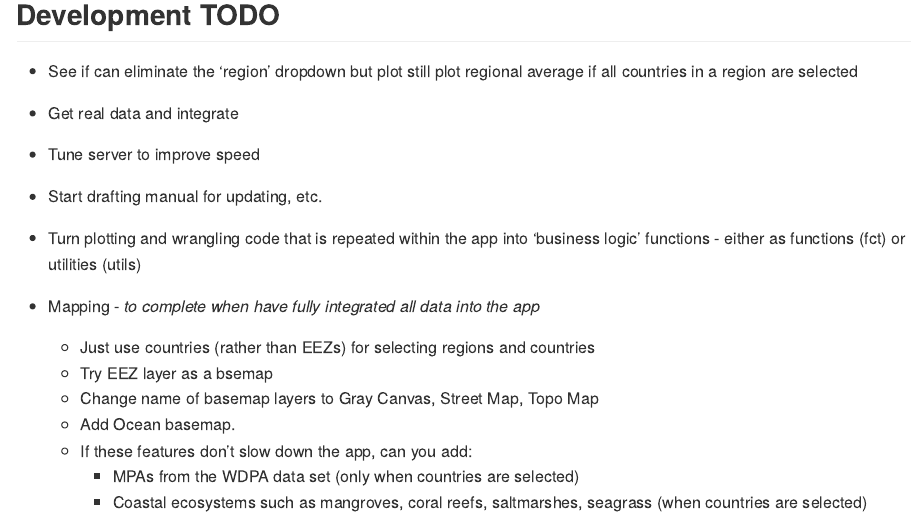
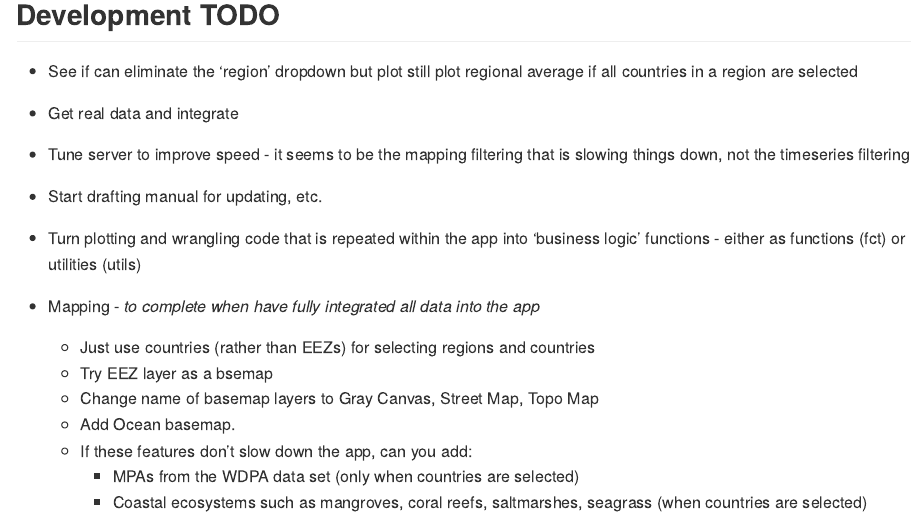
Before and after one commit to cabuelow/OceansDash, an R Markdown document (README.Rmd): the page in a window 1100 px wide, from 1970 px down. The pictures show the output file README.md that the author committed with the source, drawn offline in the style of GitHub.

Commit message:
update dev todo

```diff
--- a/README.Rmd
+++ b/README.Rmd
@@ -84,7 +84,7 @@ golem::run_dev
 
 - See if can eliminate the 'region' dropdown but plot still plot regional average if all countries in a region are selected
 - Get real data and integrate
-- Tune server to improve speed
+- Tune server to improve speed - it seems to be the mapping filtering that is slowing things down, not the timeseries filtering
 - Start drafting manual for updating, etc.
 
 - Turn plotting and wrangling code that is repeated within the app into 'business logic' functions - either as functions (fct) or utilities (utils)
```
Also changed, not shown: README.md.
